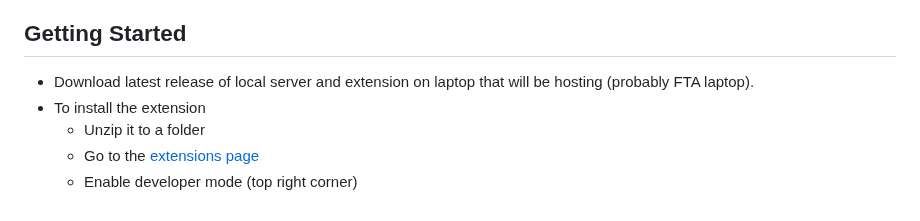
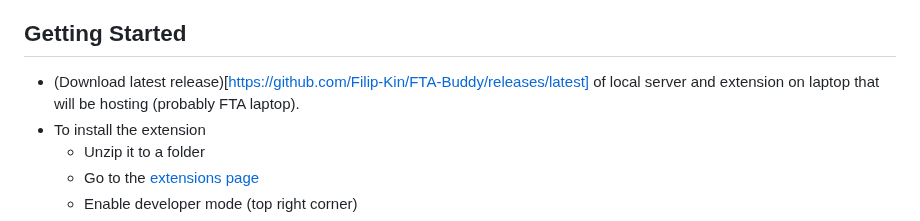
Before and after one commit to FIRSTinMI/FTA-Buddy, a Markdown page: README.md, the part around the change. Drawn GitHub-style.

```diff
--- a/README.md
+++ b/README.md
@@ -29,7 +29,7 @@ The cloud server also enables the notes functionality. The notes are also persis
 
 ## Getting Started
 
-- Download latest release of local server and extension on laptop that will be hosting (probably FTA laptop).
+- (Download latest release)[https://github.com/Filip-Kin/FTA-Buddy/releases/latest] of local server and extension on laptop that will be hosting (probably FTA laptop).
 - To install the extension
     - Unzip it to a folder
     - Go to the [extensions page](chrome://extensions)
```
